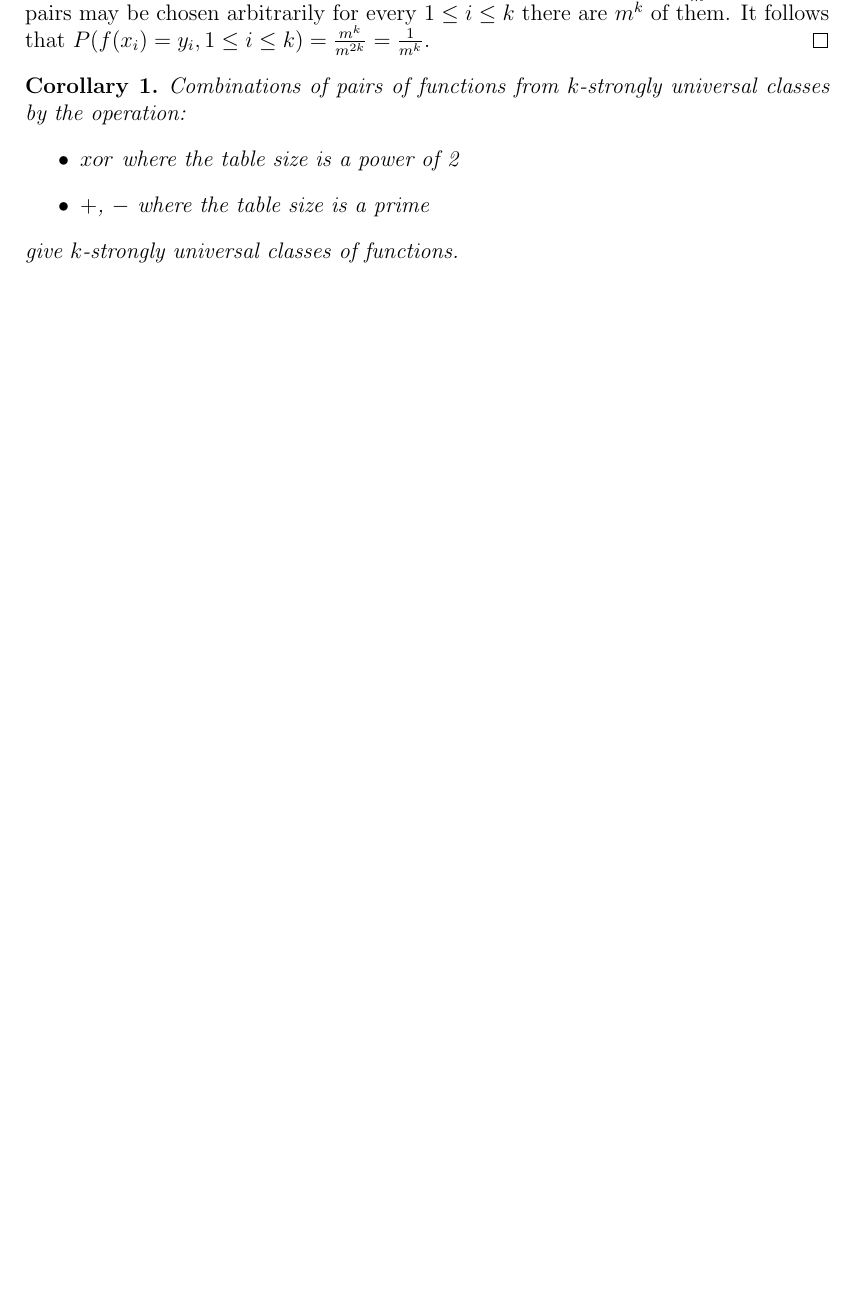
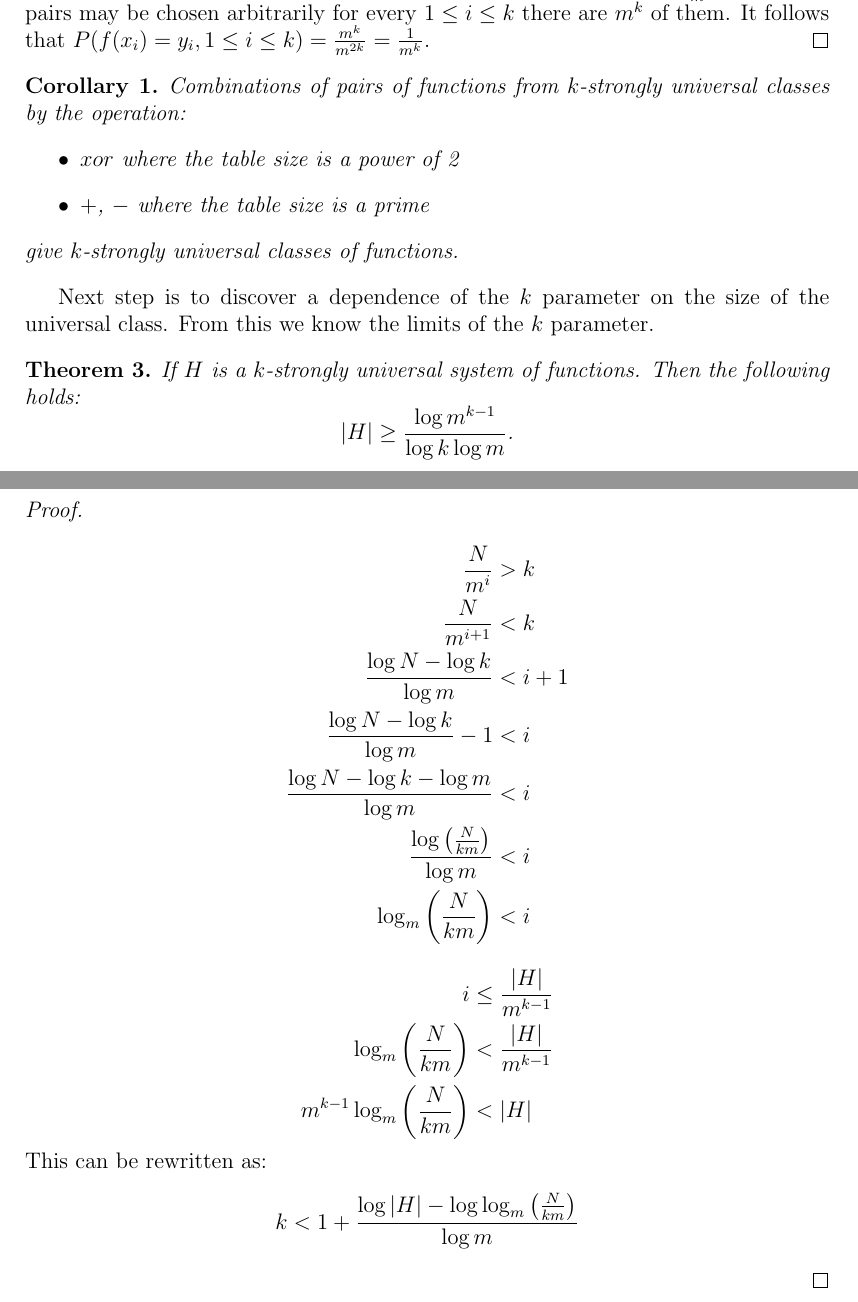
Before and after one commit to babky/hashing, a LaTeX thesis (text/text.tex, which reads text/systems.tex): part of page 6 of 34 before the commit and two parts of pages 6 and 7 of 35 after it, the two joined at a grey line, cut so that both start at the same text, the shorter picture padded with empty space. Compiled offline with pdfLaTeX.

Commit message:
+ Obmedzenie k podla velkosti.

```diff
--- a/text/systems.tex
+++ b/text/systems.tex
@@ -211,3 +211,35 @@ Combinations of pairs of functions from $k$-strongly universal classes by the op
 \end{itemize}
 give $k$-strongly universal classes of functions.
 \end{corollary}
+
+Next step is to discover a dependence of the $k$ parameter on the size of the universal class. From this we know the limits of the $k$ parameter.
+\begin{theorem}
+If $H$ is a $k$-strongly universal system of functions. Then the following holds:
+\begin{displaymath}
+|H| \geq \frac{\log m ^ {k - 1}}{\log k \log m} \textit{.}
+\end{displaymath}
+\end{theorem}
+\begin{proof}
+\begin{displaymath}
+\begin{split}
+\frac{N}{m^i} & > k \\
+\frac{N}{m^{i + 1}} & < k \\
+\frac{\log N - \log k}{\log m} & < i + 1 \\
+\frac{\log N - \log k}{\log m} - 1 & < i \\
+\frac{\log N - \log k - \log m}{\log m} & < i \\
+\frac{\log \left( \frac{N}{km} \right)}{\log m} & < i \\
+\log_m \left( \frac{N}{km} \right) & < i \\
+\end{split}
+\end{displaymath}
+\begin{displaymath}
+\begin{split}
+i & \le \frac{|H|}{m^{k - 1}} \\
+\log_m \left( \frac{N}{km} \right) & < \frac{|H|}{m^{k - 1}} \\
+m^{k - 1} \log_m \left( \frac{N}{km} \right) & < |H| \\
+\end{split}
+\end{displaymath}
+This can be rewritten as:
+\begin{displaymath}
+k < 1 + \frac{\log |H| - \log \log_m \left( \frac{N}{km} \right)}{\log m}
+\end{displaymath}
+\end{proof}
```
